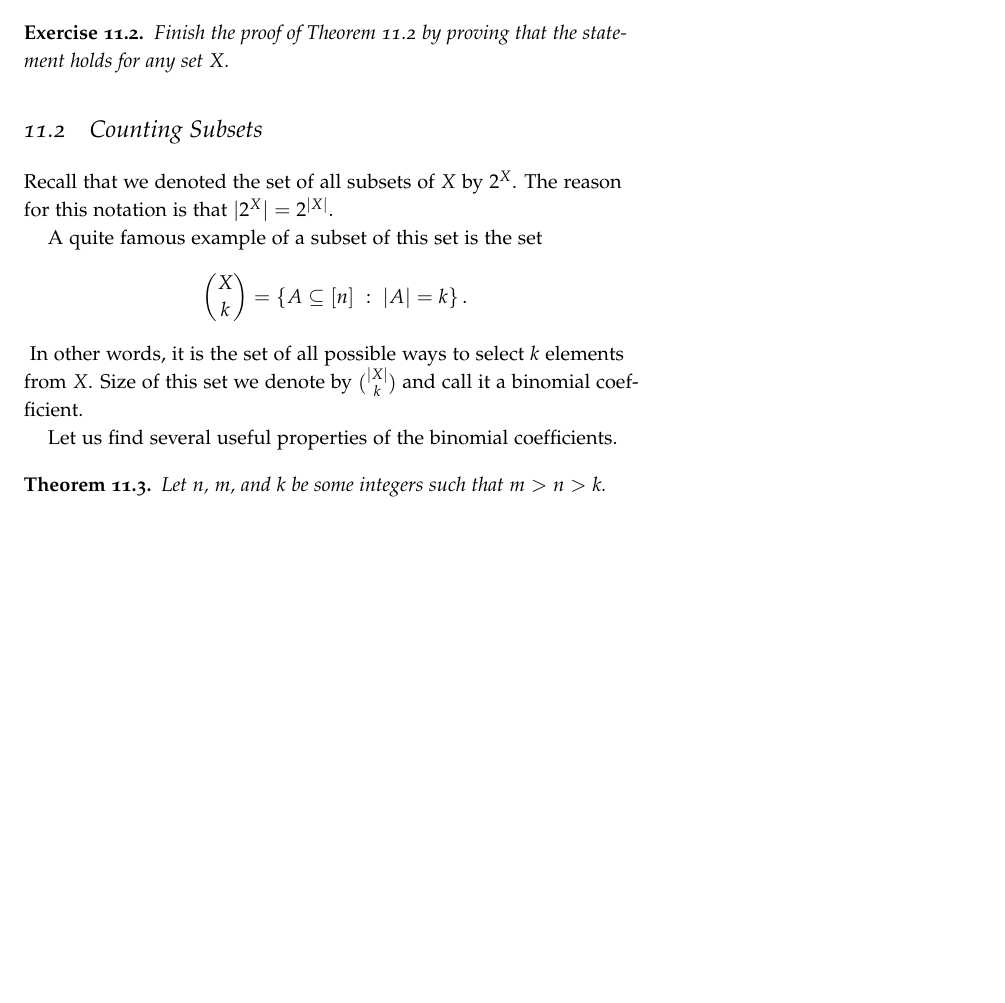
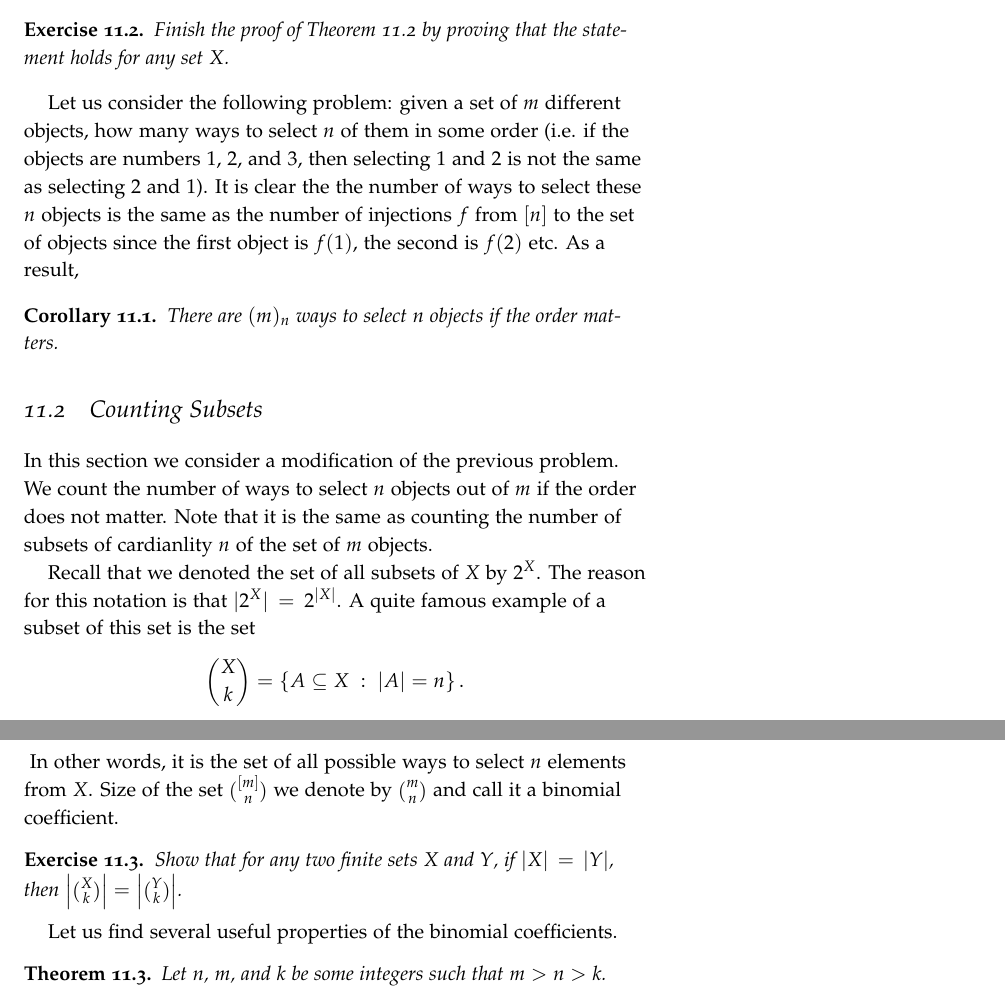
Before and after one commit to alexanderknop/I2DM, a LaTeX thesis (main.tex, which reads parts/part_2/chapter_11_binomial_coefficients.tex): part of page 78 of 92 before the commit and two parts of pages 78 and 79 of 94 after it, the two joined at a grey line, cut so that both start at the same text, the shorter picture padded with empty space. Compiled offline with pdfLaTeX.

Commit message:
Add a couple of paragraphs about "combinatorics" behind the BC

```diff
--- a/parts/part_2/chapter_11_binomial_coefficients.tex
+++ b/parts/part_2/chapter_11_binomial_coefficients.tex
@@ -75,21 +75,40 @@ number is denoted by $n!$.
   the statement holds for any set $X$.
 \end{exercise}
 
+Let us consider the following problem: given a set of $m$ different objects,
+how many ways to select $n$ of them in some order (i.e. if the objects are
+numbers $1$, $2$, and $3$, then selecting $1$ and $2$ is not the same as
+selecting $2$ and $1$). It is clear the the number of ways to select these $n$
+objects is the same as the number of injections $f$ from $[n]$ to the set of
+objects since the first object is $f(1)$, the second is $f(2)$ etc.
+As a result,
+\begin{corollary}
+  There are $(m)_n$ ways to select $n$ objects if the order matters.
+\end{corollary}
+
 \section{Counting Subsets}
+In this section we consider a modification of the previous problem. We count
+the number of ways to select $n$ objects out of $m$ if the order does not
+matter. Note that it is the same as counting the number of subsets of
+cardianlity $n$ of the set of $m$ objects.
+
 Recall that we denoted the set of all subsets of $X$ by $2^X$. The reason for
-this notation is that $|2^X| = 2^{|X|}$.
-
-A quite famous example of a subset of this set is the set
+this notation is that $|2^X| = 2^{|X|}$. A quite famous example of a subset of
+this set is the set
 \[
-  \binom{X}{k} = \set[|A| = k]{A \subseteq [n]}.
+  \binom{X}{k} = \set[|A| = n]{A \subseteq X}.
 \]
 \nomenclature[S]{$\binom{A}{k}$}{denotes the set of subsets of $A$ of
 cardianlity $k$}
-In other words, it is the set of all possible ways to select $k$ elements from
-$X$. Size of this set we denote by $\binom{|X|}{k}$ and call it a binomial
-coefficient.
+In other words, it is the set of all possible ways to select $n$ elements from
+$X$. Size of the set $\binom{[m]}{n}$ we denote by $\binom{m}{n}$ and call it a
+binomial coefficient.
 \nomenclature[C]{$\binom{m}{n}$}{denotes the number of ways to choose an
 unordered subset of $n$ elements from a fixed set of $n$ elements}
+\begin{exercise}
+  Show that for any two finite sets $X$ and $Y$, if $|X| = |Y|$, then
+  $\left|\binom{X}{k}\right| = \left|\binom{Y}{k}\right|$.
+\end{exercise}
 
 Let us find several useful properties of the binomial coefficients.
 \begin{theorem}
```
Also changed, not shown: I2DM.pdf.
